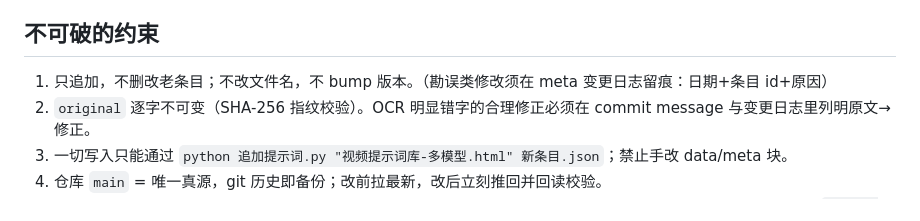
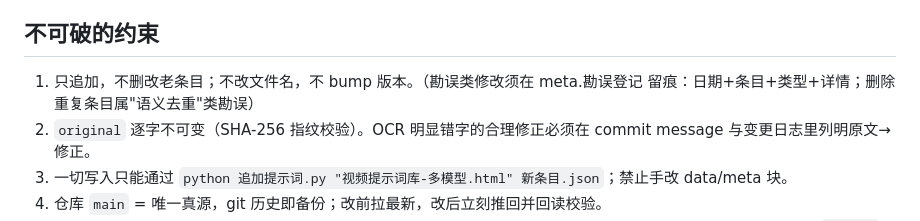
Before and after one commit to YIJUEYIJUE/video-prompt-library, a Markdown page: AGENTS.md, the part around the change. Drawn GitHub-style.

Commit message:
AGENTS.md：勘误留痕指向 meta.勘误登记（2026-08-26 P2 建立的机制）

```diff
--- a/AGENTS.md
+++ b/AGENTS.md
@@ -4,7 +4,7 @@
 
 ## 不可破的约束
 
-1. 只追加，不删改老条目；不改文件名，不 bump 版本。（勘误类修改须在 meta 变更日志留痕：日期+条目 id+原因）
+1. 只追加，不删改老条目；不改文件名，不 bump 版本。（勘误类修改须在 meta.勘误登记 留痕：日期+条目+类型+详情；删除重复条目属"语义去重"类勘误）
 2. `original` 逐字不可变（SHA-256 指纹校验）。OCR 明显错字的合理修正必须在 commit message 与变更日志里列明原文→修正。
 3. 一切写入只能通过 `python 追加提示词.py "视频提示词库-多模型.html" 新条目.json`；禁止手改 data/meta 块。
 4. 仓库 `main` = 唯一真源，git 历史即备份；改前拉最新，改后立刻推回并回读校验。
```
